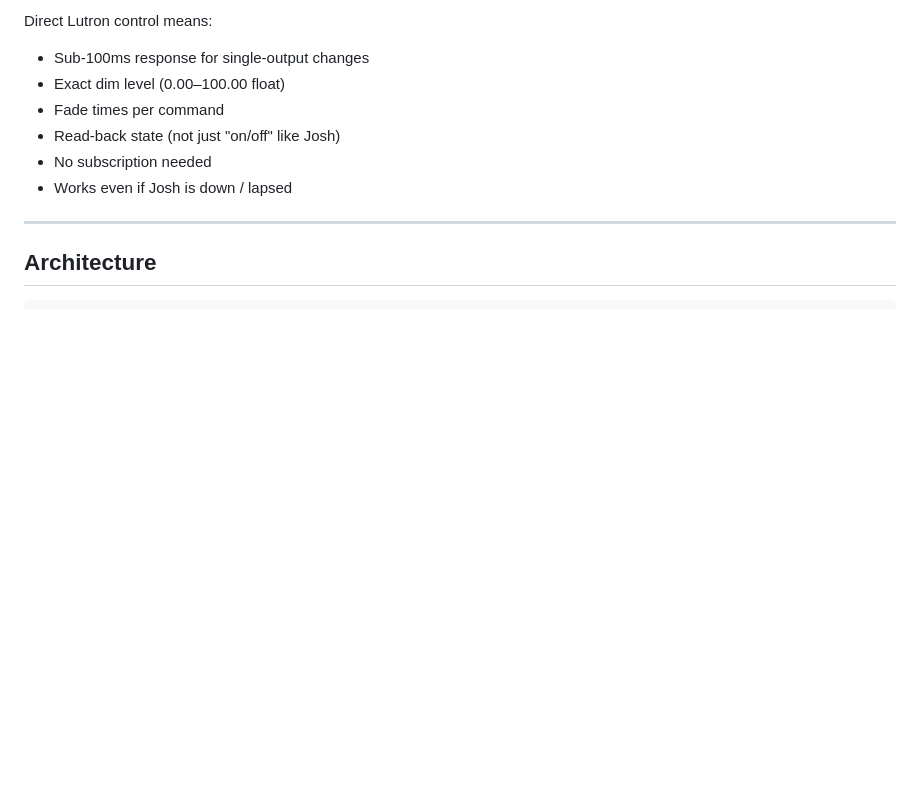
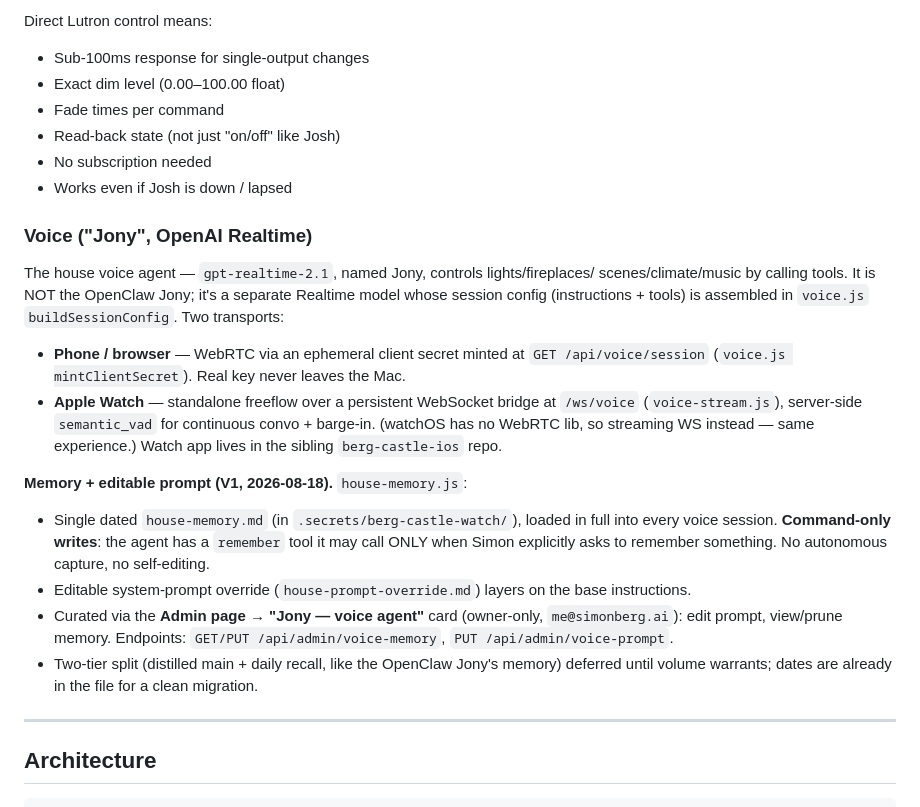
Before and after one commit to the-bergster/berg-castle-panel, a Markdown page: README.md, the part around the change. Rendered like a GitHub page; blank space fills up the shorter version.

Commit message:
docs: README voice section (Realtime agent, Watch freeflow, memory V1)

```diff
--- a/README.md
+++ b/README.md
@@ -50,6 +50,33 @@ Direct Lutron control means:
 - Read-back state (not just "on/off" like Josh)
 - No subscription needed
 - Works even if Josh is down / lapsed
+
+### Voice ("Jony", OpenAI Realtime)
+
+The house voice agent — `gpt-realtime-2.1`, named Jony, controls lights/fireplaces/
+scenes/climate/music by calling tools. It is NOT the OpenClaw Jony; it's a separate
+Realtime model whose session config (instructions + tools) is assembled in `voice.js`
+`buildSessionConfig`. Two transports:
+
+- **Phone / browser** — WebRTC via an ephemeral client secret minted at
+  `GET /api/voice/session` (`voice.js mintClientSecret`). Real key never leaves the Mac.
+- **Apple Watch** — standalone freeflow over a persistent WebSocket bridge at
+  `/ws/voice` (`voice-stream.js`), server-side `semantic_vad` for continuous convo +
+  barge-in. (watchOS has no WebRTC lib, so streaming WS instead — same experience.)
+  Watch app lives in the sibling `berg-castle-ios` repo.
+
+**Memory + editable prompt (V1, 2026-08-18).** `house-memory.js`:
+- Single dated `house-memory.md` (in `.secrets/berg-castle-watch/`), loaded in full
+  into every voice session. **Command-only writes**: the agent has a `remember` tool
+  it may call ONLY when Simon explicitly asks to remember something. No autonomous
+  capture, no self-editing.
+- Editable system-prompt override (`house-prompt-override.md`) layers on the base
+  instructions.
+- Curated via the **Admin page → "Jony — voice agent"** card (owner-only,
+  `me@simonberg.ai`): edit prompt, view/prune memory. Endpoints:
+  `GET/PUT /api/admin/voice-memory`, `PUT /api/admin/voice-prompt`.
+- Two-tier split (distilled main + daily recall, like the OpenClaw Jony's memory)
+  deferred until volume warrants; dates are already in the file for a clean migration.
 
 ---
 
```
